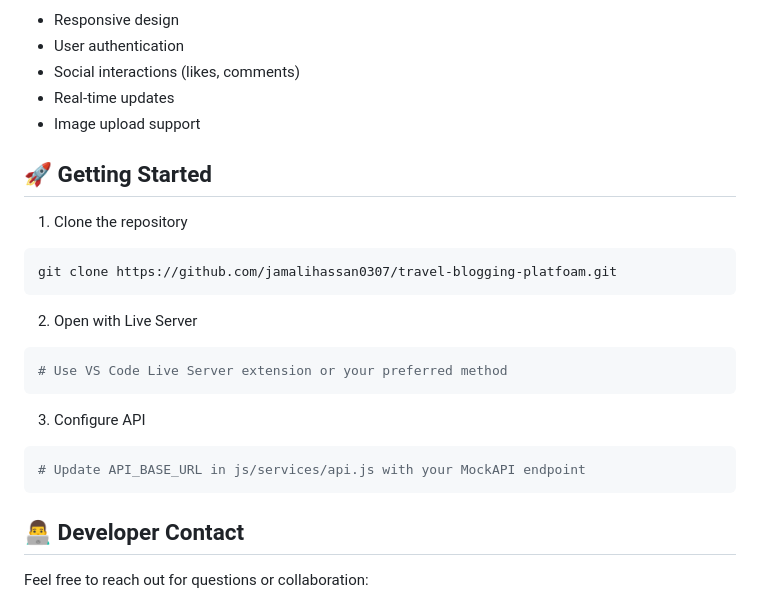
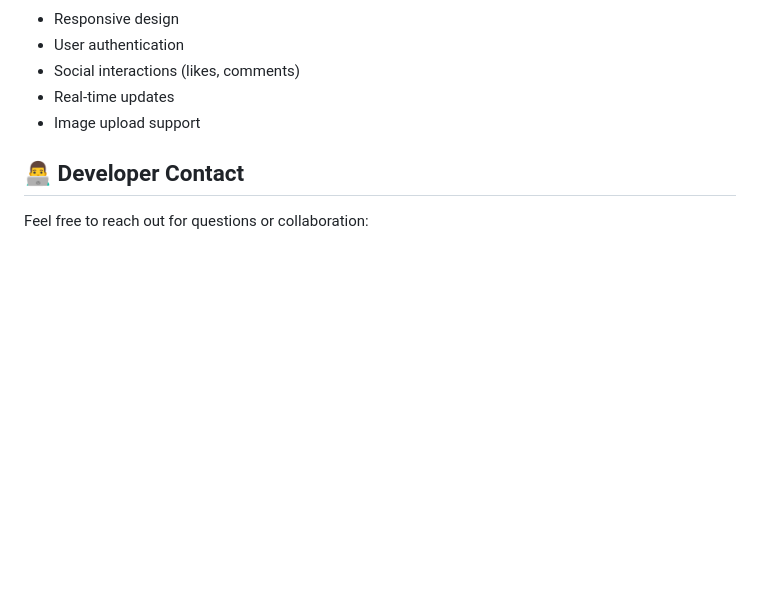
Before and after one commit to jamalihassan0307/travel-blogging-platfoam, a Markdown page: Readme.md, the part around the change. Drawn GitHub-style; blank space fills up the shorter version.

````diff
--- a/Readme.md
+++ b/Readme.md
@@ -130,26 +130,6 @@ Travel Blog is a dynamic web platform that connects travel enthusiasts and blogg
 - Real-time updates
 - Image upload support
 
-## 🚀 Getting Started
-
-1. Clone the repository
-
-```bash
-git clone https://github.com/jamalihassan0307/travel-blogging-platfoam.git
-```
-
-2. Open with Live Server
-
-```bash
-# Use VS Code Live Server extension or your preferred method
-```
-
-3. Configure API
-
-```bash
-# Update API_BASE_URL in js/services/api.js with your MockAPI endpoint
-```
-
 ## 👨‍💻 Developer Contact
 
 Feel free to reach out for questions or collaboration:
````
